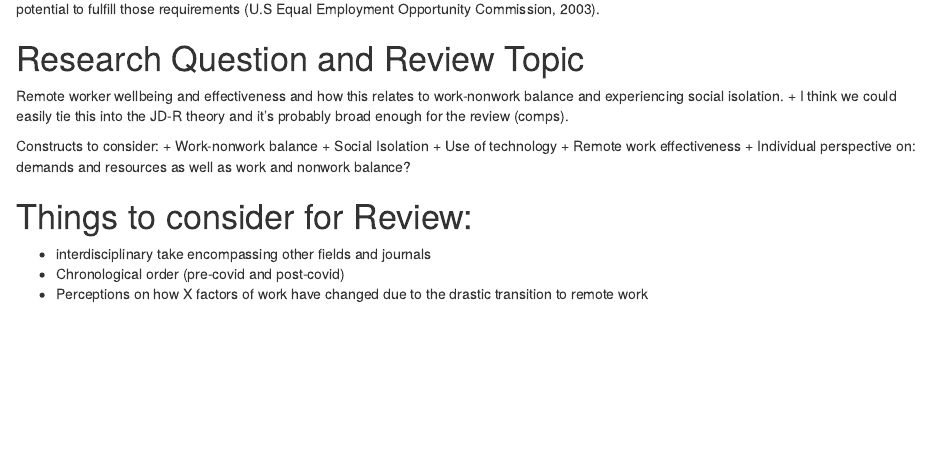
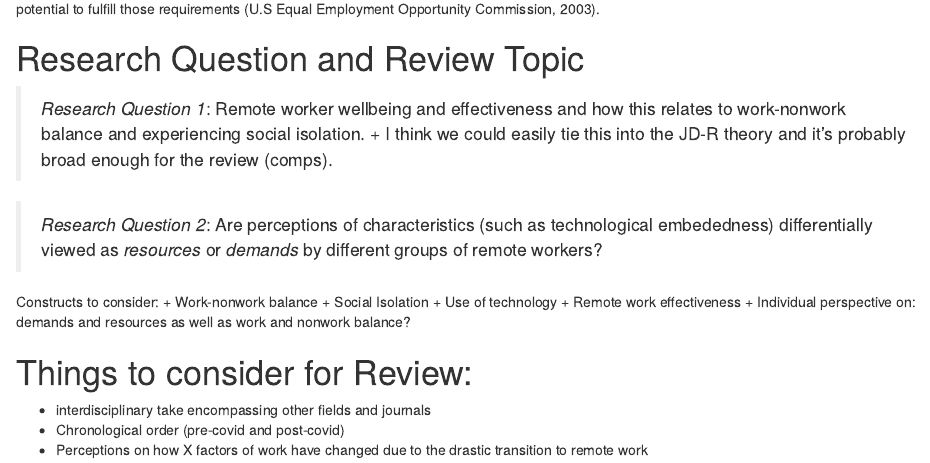
Before and after one commit to Renatagppr93/Dissertation, an R Markdown document (DissertationPapaja.Rmd): the page in a window 1100 px wide, from 1040 px down. Rendered offline with R 4.5, knitr and Pandoc, with nearby package versions; some code elsewhere in the file could not run offline; a font, style sheet, LaTeX package, included part or bibliography that could not be used is replaced or left out.

Commit message:
added potential RQ2

```diff
--- a/DissertationPapaja.Rmd
+++ b/DissertationPapaja.Rmd
@@ -80,8 +80,10 @@ There were two main acts of legislature that enabled organizations to use remote
 
 # Research Question and Review Topic
 
-Remote worker wellbeing and effectiveness and how this relates to work-nonwork balance and experiencing social isolation.
+> *Research Question 1*: Remote worker wellbeing and effectiveness and how this relates to work-nonwork balance and experiencing social isolation.
 + I think we could easily tie this into the JD-R theory and it's probably broad enough for the review (comps).
+
+> *Research Question 2*: Are perceptions of characteristics (such as technological embededness) differentially viewed as *resources* or *demands* by different groups of remote workers?
 
 Constructs to consider:
 + Work-nonwork balance
```
